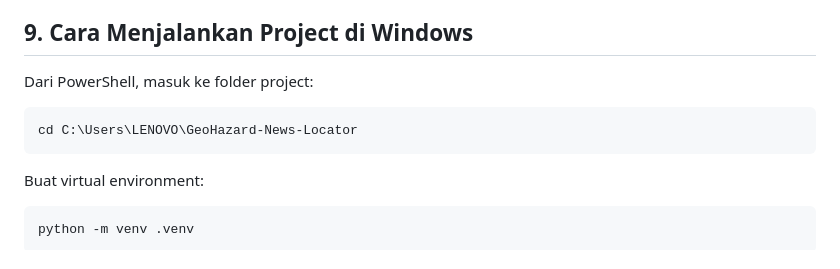
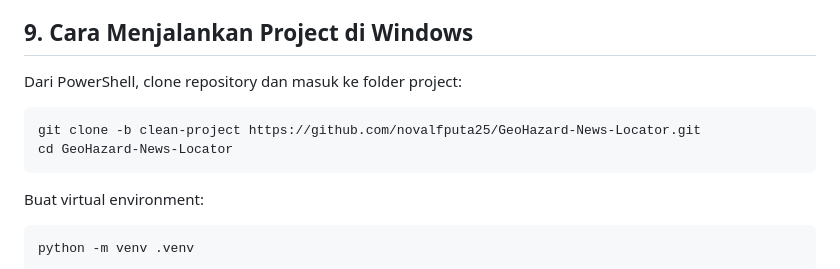
Before and after one commit to novalfputa25/GeoHazard-News-Locator, a Markdown page: README.md, the part around the change. Drawn GitHub-style.

Commit message:
docs: add public clone instructions

````diff
--- a/README.md
+++ b/README.md
@@ -168,10 +168,11 @@ Tangkapan layar berikut berasal dari aplikasi yang benar-benar dijalankan pada s
 
 ## 9. Cara Menjalankan Project di Windows
 
-Dari PowerShell, masuk ke folder project:
+Dari PowerShell, clone repository dan masuk ke folder project:
 
 ```powershell
-cd C:\Users\LENOVO\GeoHazard-News-Locator
+git clone -b clean-project https://github.com/novalfputa25/GeoHazard-News-Locator.git
+cd GeoHazard-News-Locator
 ```
 
 Buat virtual environment:
````
